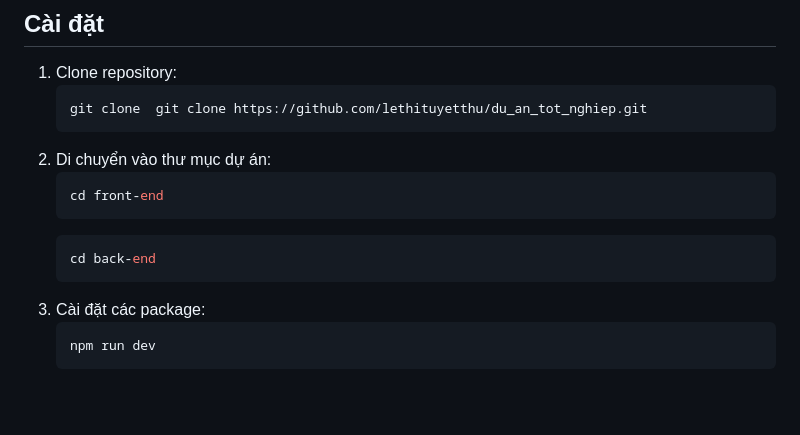
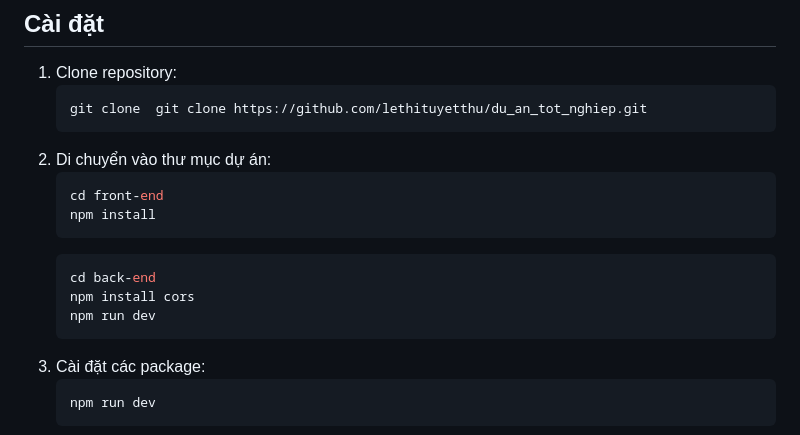
Before and after one commit to lethituyetthu/DualBooks, a Markdown page: README.md, the part around the change. Rendered like a GitHub page; blank space fills up the shorter version.

````diff
--- a/README.md
+++ b/README.md
@@ -99,9 +99,12 @@ Dự án BookStore là một ứng dụng quản lý sách trực tuyến và tr
 2. Di chuyển vào thư mục dự án:
     ```bash
     cd front-end
+    npm install
     ```
     ```bash
     cd back-end
+    npm install cors
+    npm run dev
     ```
 4. Cài đặt các package:
     ```bash
````
